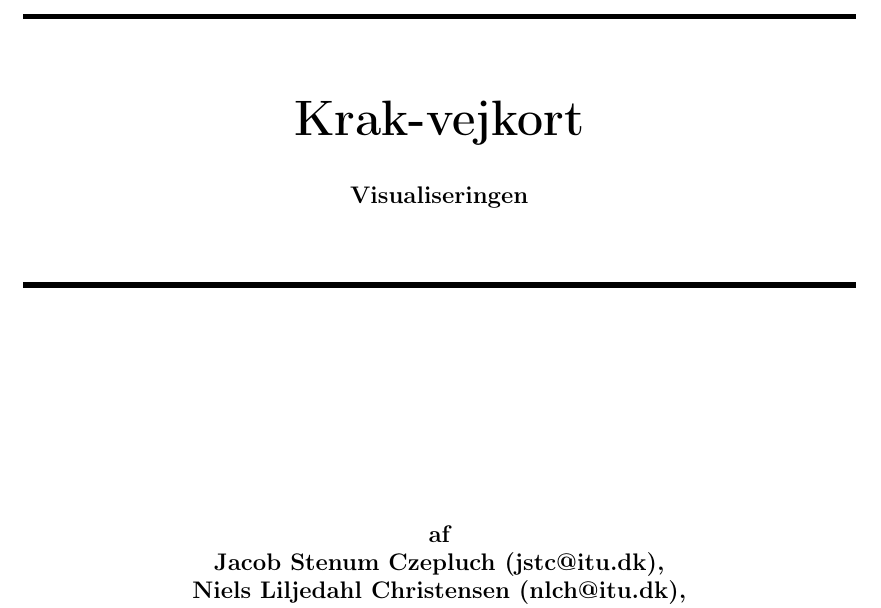
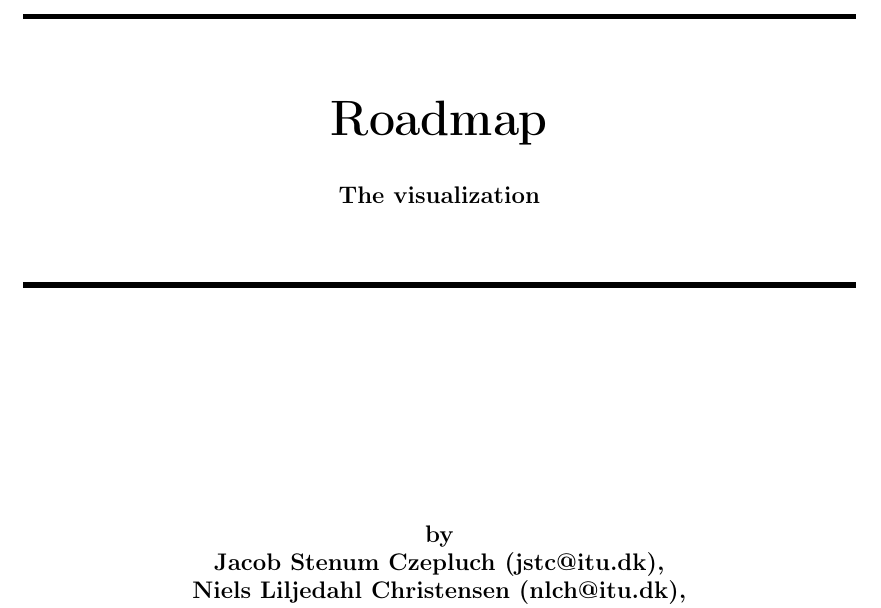
Before and after one commit to czepluch/FirstYearProject, a LaTeX document (Report.tex): part of page 1 of 10, cut at the place of the change. Compiled offline with pdfLaTeX.

Commit message:
Translated front page

```diff
--- a/Report.tex
+++ b/Report.tex
@@ -16,9 +16,9 @@
 \centering \parindent=0pt
 \newcommand{\HRule}{\rule{\textwidth}{1mm}}
 \vspace*{\stretch{1}} \HRule\\[1cm]\Huge\bfseries
-Krak-vejkort\\[0.7cm]
-\large Visualiseringen\\[1cm]
-\HRule\\[4cm]  \large af \\Jacob Stenum Czepluch (jstc@itu.dk), \\Niels Liljedahl Christensen (nlch@itu.dk), \\Mikkel Larsen (milar@itu.dk), \\Sigurt Bladt Dinesen (sidi@itu.dk) \\
+Roadmap\\[0.7cm]
+\large The visualization\\[1cm]
+\HRule\\[4cm]  \large by \\Jacob Stenum Czepluch (jstc@itu.dk), \\Niels Liljedahl Christensen (nlch@itu.dk), \\Mikkel Larsen (milar@itu.dk), \\Sigurt Bladt Dinesen (sidi@itu.dk) \\
 \vspace*{\stretch{2}} \normalsize %
 \begin{flushleft}
 IT-University\\
```
